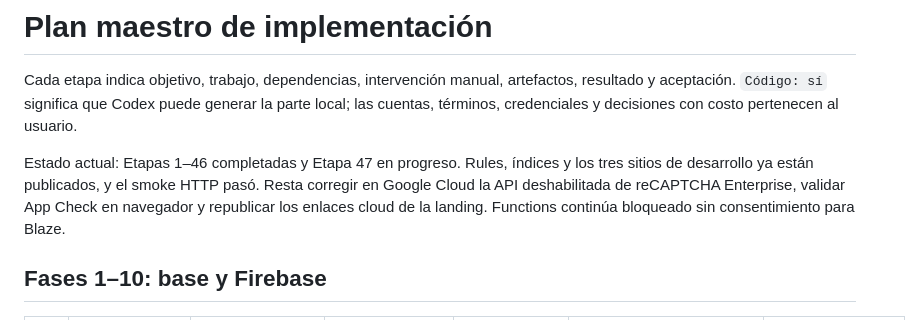
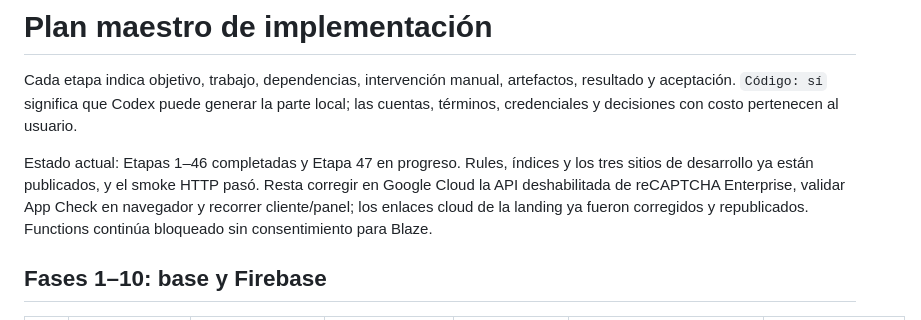
Before and after one commit to baualaniz/MesaFlow, a Markdown page: docs/master-plan.md, the part around the change. Rendered like a GitHub page.

```diff
--- a/docs/master-plan.md
+++ b/docs/master-plan.md
@@ -8,8 +8,9 @@ usuario.
 Estado actual: Etapas 1–46 completadas y Etapa 47 en progreso. Rules, índices y
 los tres sitios de desarrollo ya están publicados, y el smoke HTTP pasó. Resta
 corregir en Google Cloud la API deshabilitada de reCAPTCHA Enterprise, validar
-App Check en navegador y republicar los enlaces cloud de la landing. Functions
-continúa bloqueado sin consentimiento para Blaze.
+App Check en navegador y recorrer cliente/panel; los enlaces cloud de la landing
+ya fueron corregidos y republicados. Functions continúa bloqueado sin
+consentimiento para Blaze.
 
 ## Fases 1–10: base y Firebase
 
```
Also changed, not shown: docs/stage-47-development-deployment.md (+4 -3 lines).
